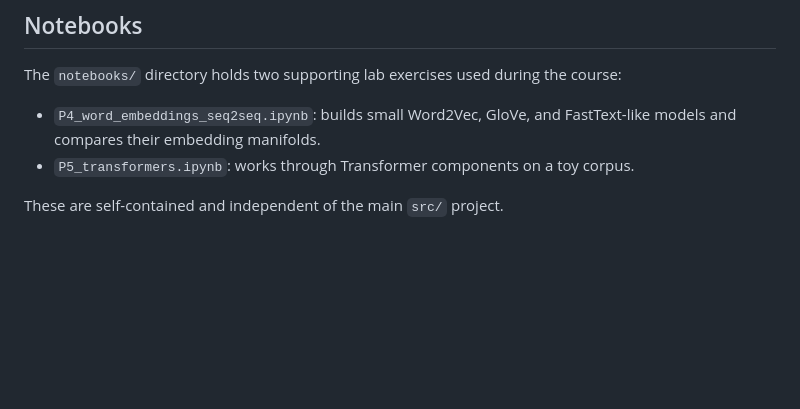
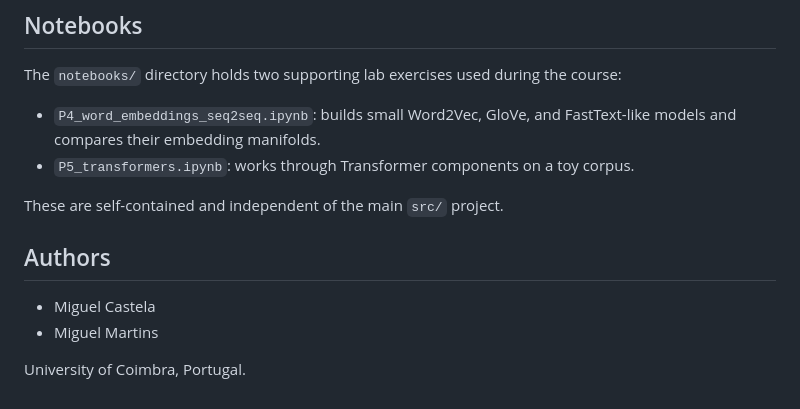
Before and after one commit to MiguelCastela/Supervised-vs-Zeroshot-Emotion, a Markdown page: README.md, the part around the change. Rendered like a GitHub page; blank space fills up the shorter version.

```diff
--- a/README.md
+++ b/README.md
@@ -142,3 +142,10 @@ course:
 - `P5_transformers.ipynb`: works through Transformer components on a toy corpus.
 
 These are self-contained and independent of the main `src/` project.
+
+## Authors
+
+- Miguel Castela
+- Miguel Martins
+
+University of Coimbra, Portugal.
```
